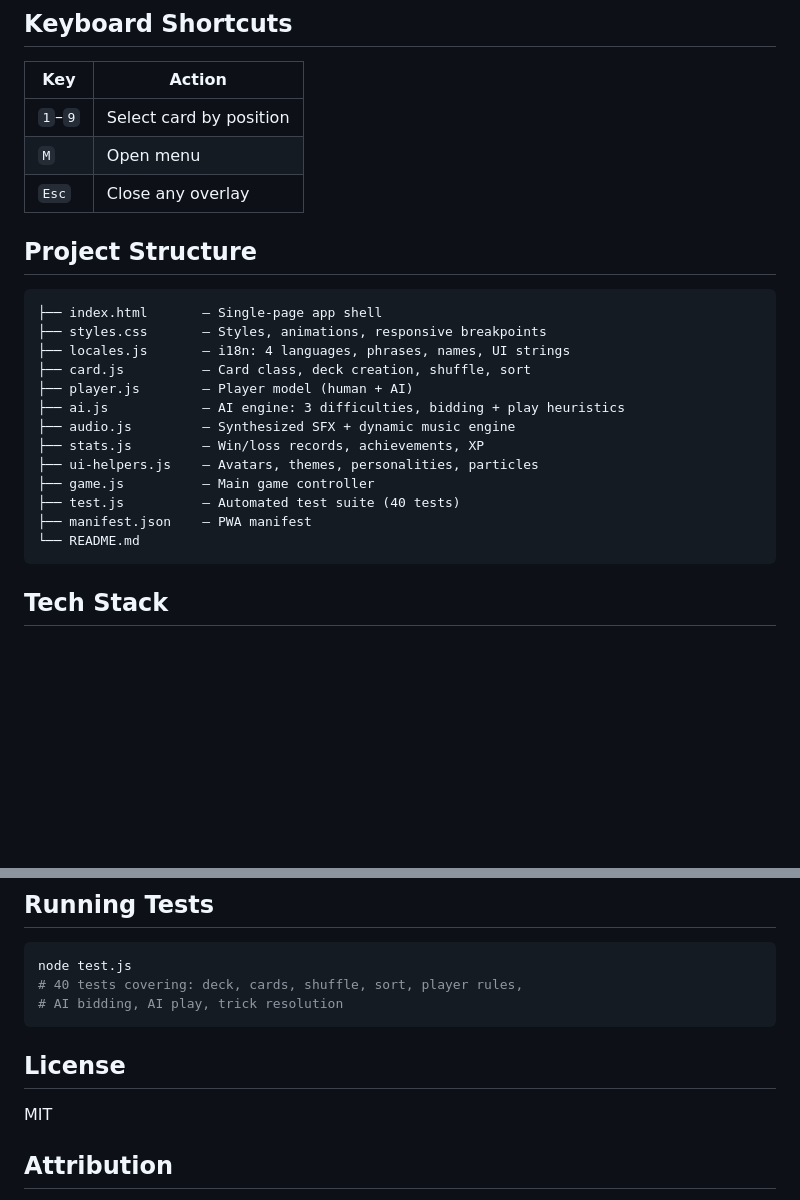
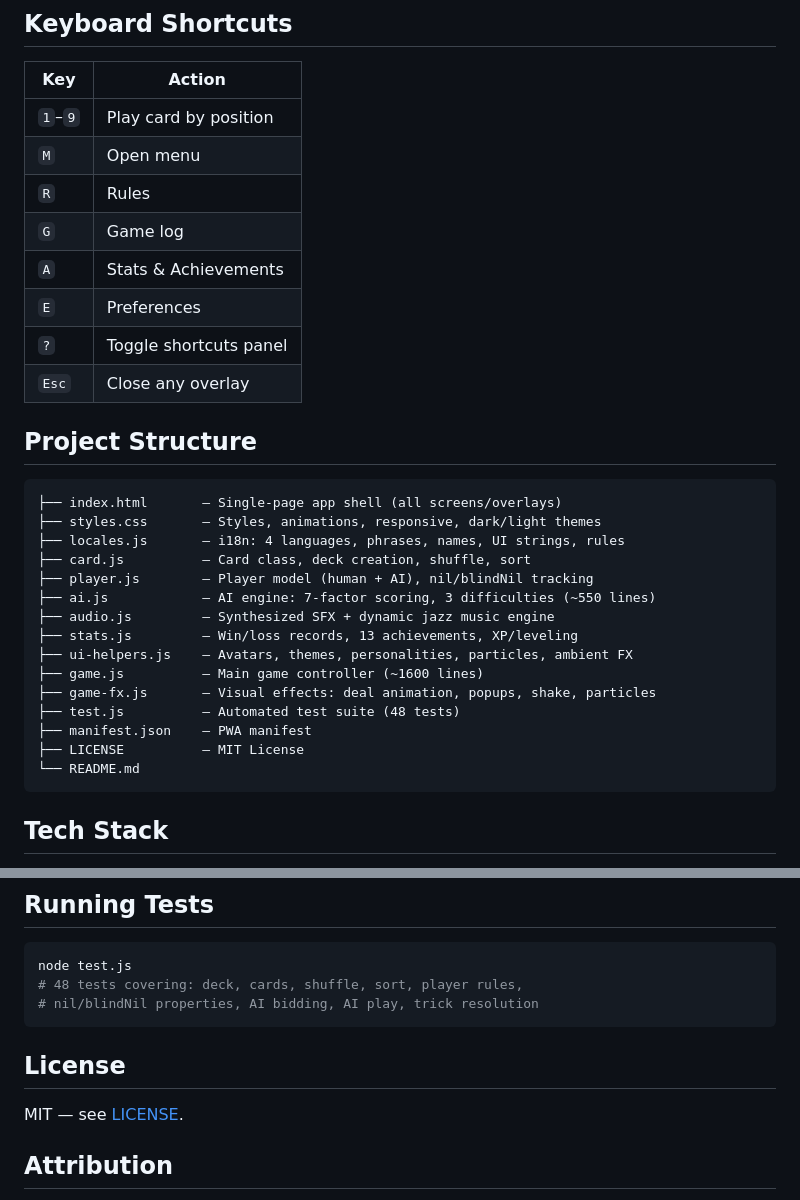
Before and after one commit to keithadler/spades27, a Markdown page: README.md, 2 parts joined by grey strips. Rendered like a GitHub page; blank space fills up the shorter version.

````diff
--- a/README.md
+++ b/README.md
@@ -48,25 +65,32 @@ python3 -m http.server 8080
 
 | Key | Action |
 |-----|--------|
-| `1`–`9` | Select card by position |
+| `1`–`9` | Play card by position |
 | `M` | Open menu |
+| `R` | Rules |
+| `G` | Game log |
+| `A` | Stats & Achievements |
+| `E` | Preferences |
+| `?` | Toggle shortcuts panel |
 | `Esc` | Close any overlay |
 
 ## Project Structure
 
 ```
-├── index.html       — Single-page app shell
-├── styles.css       — Styles, animations, responsive breakpoints
-├── locales.js       — i18n: 4 languages, phrases, names, UI strings
+├── index.html       — Single-page app shell (all screens/overlays)
+├── styles.css       — Styles, animations, responsive, dark/light themes
+├── locales.js       — i18n: 4 languages, phrases, names, UI strings, rules
 ├── card.js          — Card class, deck creation, shuffle, sort
-├── player.js        — Player model (human + AI)
-├── ai.js            — AI engine: 3 difficulties, bidding + play heuristics
-├── audio.js         — Synthesized SFX + dynamic music engine
-├── stats.js         — Win/loss records, achievements, XP
-├── ui-helpers.js    — Avatars, themes, personalities, particles
-├── game.js          — Main game controller
-├── test.js          — Automated test suite (40 tests)
+├── player.js        — Player model (human + AI), nil/blindNil tracking
+├── ai.js            — AI engine: 7-factor scoring, 3 difficulties (~550 lines)
+├── audio.js         — Synthesized SFX + dynamic jazz music engine
+├── stats.js         — Win/loss records, 13 achievements, XP/leveling
+├── ui-helpers.js    — Avatars, themes, personalities, particles, ambient FX
+├── game.js          — Main game controller (~1600 lines)
+├── game-fx.js       — Visual effects: deal animation, popups, shake, particles
+├── test.js          — Automated test suite (48 tests)
 ├── manifest.json    — PWA manifest
+├── LICENSE          — MIT License
 └── README.md
 ```
 
@@ -82,13 +106,13 @@ python3 -m http.server 8080
 
 ```bash
 node test.js
-# 40 tests covering: deck, cards, shuffle, sort, player rules,
-# AI bidding, AI play, trick resolution
+# 48 tests covering: deck, cards, shuffle, sort, player rules,
+# nil/blindNil properties, AI bidding, AI play, trick resolution
 ```
 
 ## License
 
-MIT
+MIT — see [LICENSE](LICENSE).
 
 ## Attribution
 
````
Also changed, not shown: other parts of README.md (+29 -12 lines).
